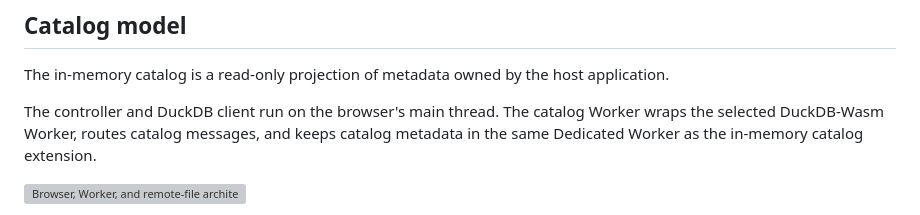
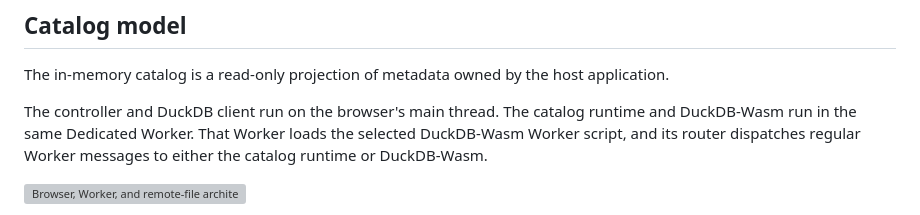
Before and after one commit to tokibi/duckdb-wasm-in-memory-catalog, a Markdown page: docs/content/concepts.md, the part around the change. Rendered like a GitHub page; grey boxes are pictures that could not be loaded.

Commit message:
docs: clarify shared worker runtime

```diff
--- a/docs/content/concepts.md
+++ b/docs/content/concepts.md
@@ -9,7 +9,7 @@ description: Understand complete snapshots, table snapshots, scanners, files, an
 
 The in-memory catalog is a read-only projection of metadata owned by the host application.
 
-The controller and DuckDB client run on the browser's main thread. The catalog Worker wraps the selected DuckDB-Wasm Worker, routes catalog messages, and keeps catalog metadata in the same Dedicated Worker as the in-memory catalog extension.
+The controller and DuckDB client run on the browser's main thread. The catalog runtime and DuckDB-Wasm run in the same Dedicated Worker. That Worker loads the selected DuckDB-Wasm Worker script, and its router dispatches regular Worker messages to either the catalog runtime or DuckDB-Wasm.
 
 ![Browser, Worker, and remote-file architecture](./assets/in-memory-catalog-worker-architecture-overview.svg)
 
```
